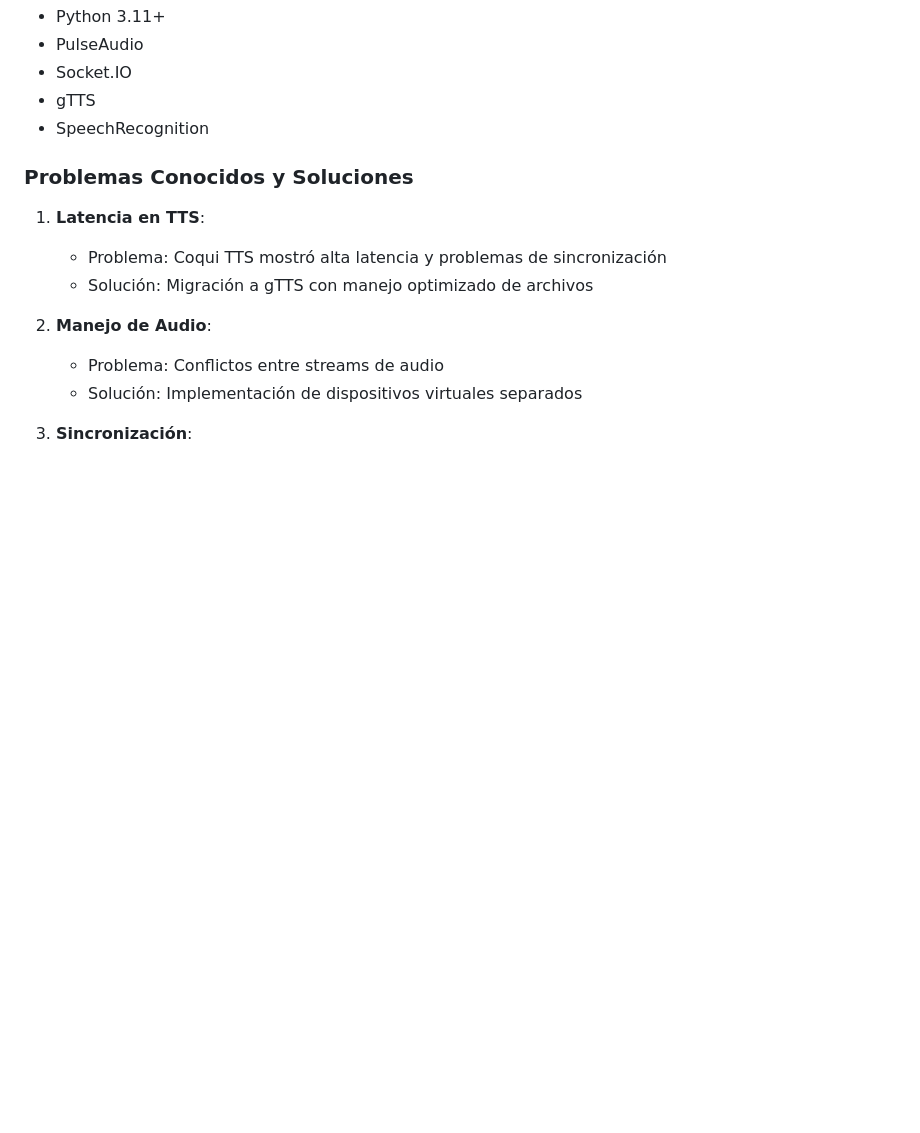
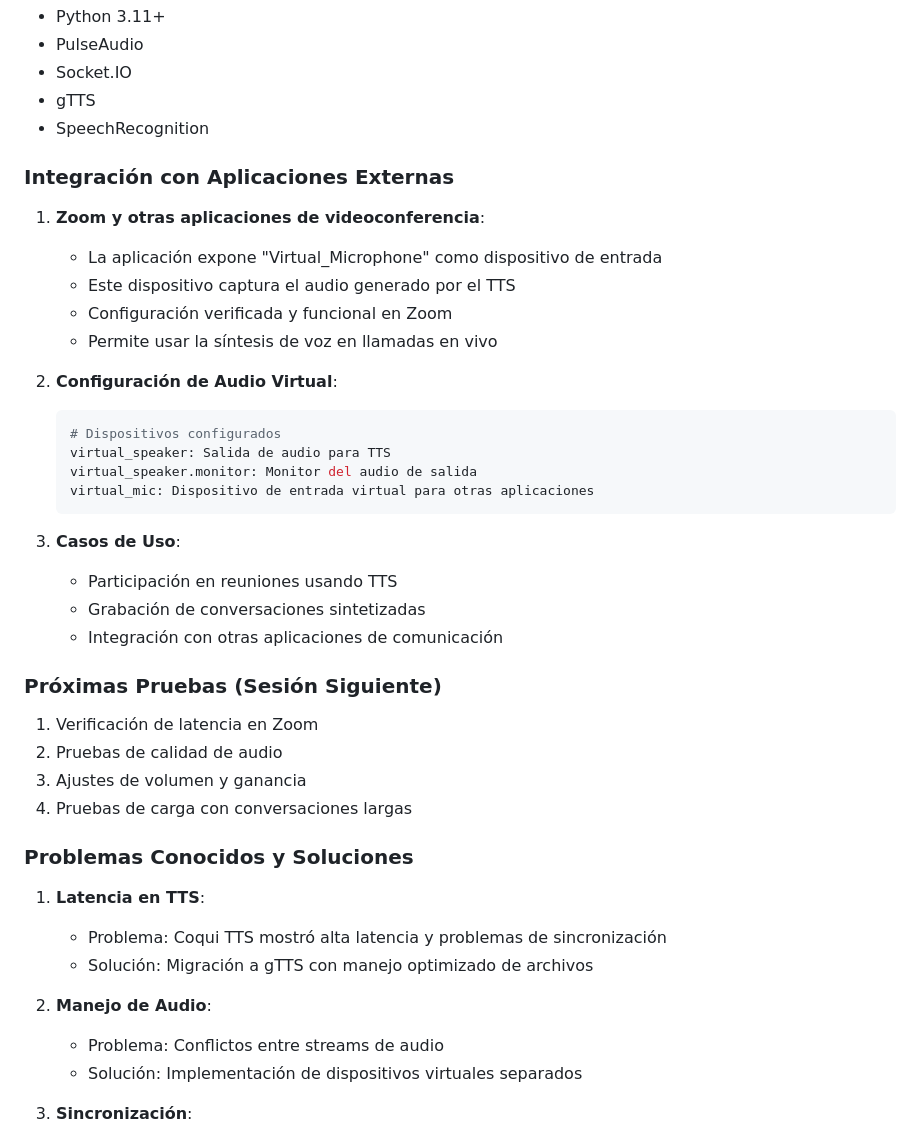
Before and after one commit to JoseLVillaronga/sinte-voz, a Markdown page: DEVELOPMENT.md, the part around the change. Drawn GitHub-style; blank space fills up the shorter version.

Commit message:
Documentada la integración con Zoom y otras aplicaciones
- Añadida sección de integración con aplicaciones externas
- Documentada la configuración de audio virtual
- Añadidos casos de uso
- Planificadas pruebas para la próxima sesión

````diff
--- a/DEVELOPMENT.md
+++ b/DEVELOPMENT.md
@@ -82,6 +82,33 @@ static/temp/
 - Socket.IO
 - gTTS
 - SpeechRecognition
+
+### Integración con Aplicaciones Externas
+
+1. **Zoom y otras aplicaciones de videoconferencia**:
+   - La aplicación expone "Virtual_Microphone" como dispositivo de entrada
+   - Este dispositivo captura el audio generado por el TTS
+   - Configuración verificada y funcional en Zoom
+   - Permite usar la síntesis de voz en llamadas en vivo
+
+2. **Configuración de Audio Virtual**:
+   ```bash
+   # Dispositivos configurados
+   virtual_speaker: Salida de audio para TTS
+   virtual_speaker.monitor: Monitor del audio de salida
+   virtual_mic: Dispositivo de entrada virtual para otras aplicaciones
+   ```
+
+3. **Casos de Uso**:
+   - Participación en reuniones usando TTS
+   - Grabación de conversaciones sintetizadas
+   - Integración con otras aplicaciones de comunicación
+
+### Próximas Pruebas (Sesión Siguiente)
+1. Verificación de latencia en Zoom
+2. Pruebas de calidad de audio
+3. Ajustes de volumen y ganancia
+4. Pruebas de carga con conversaciones largas
 
 ### Problemas Conocidos y Soluciones
 
````
